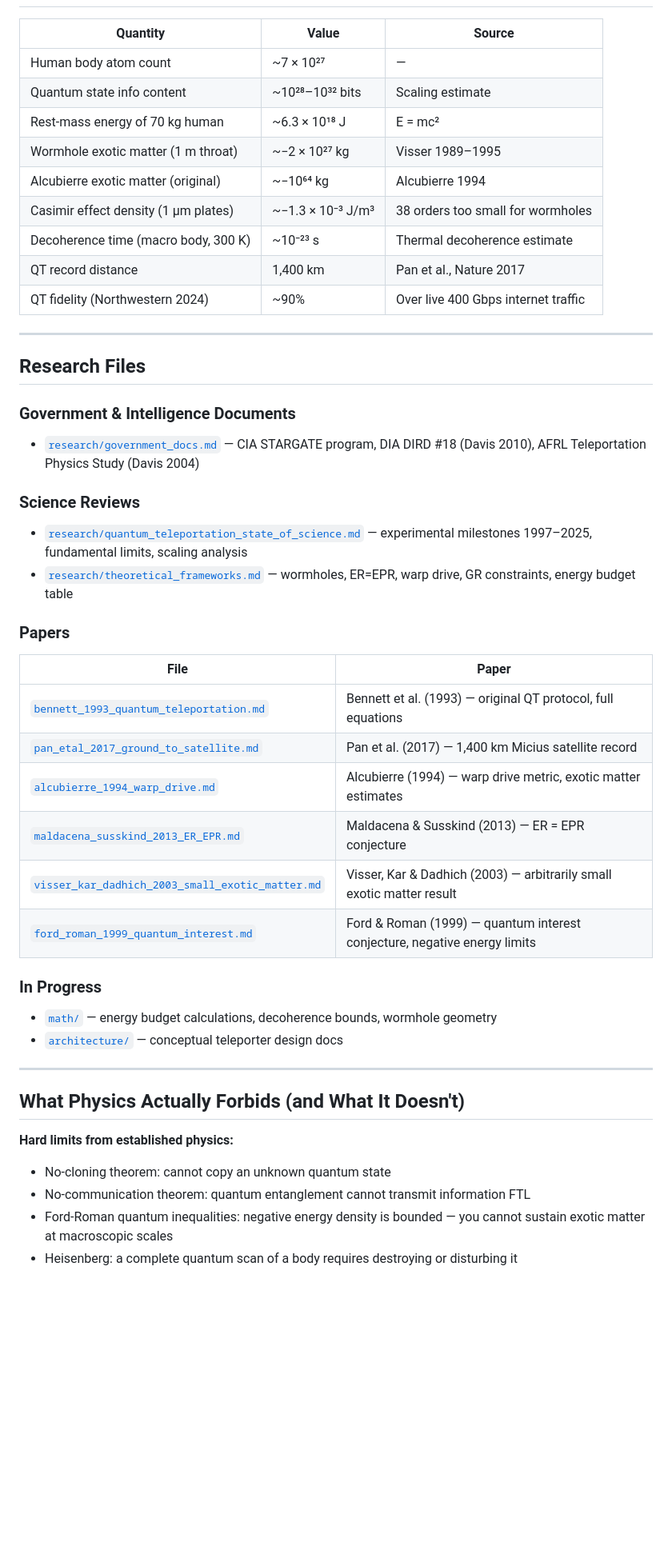
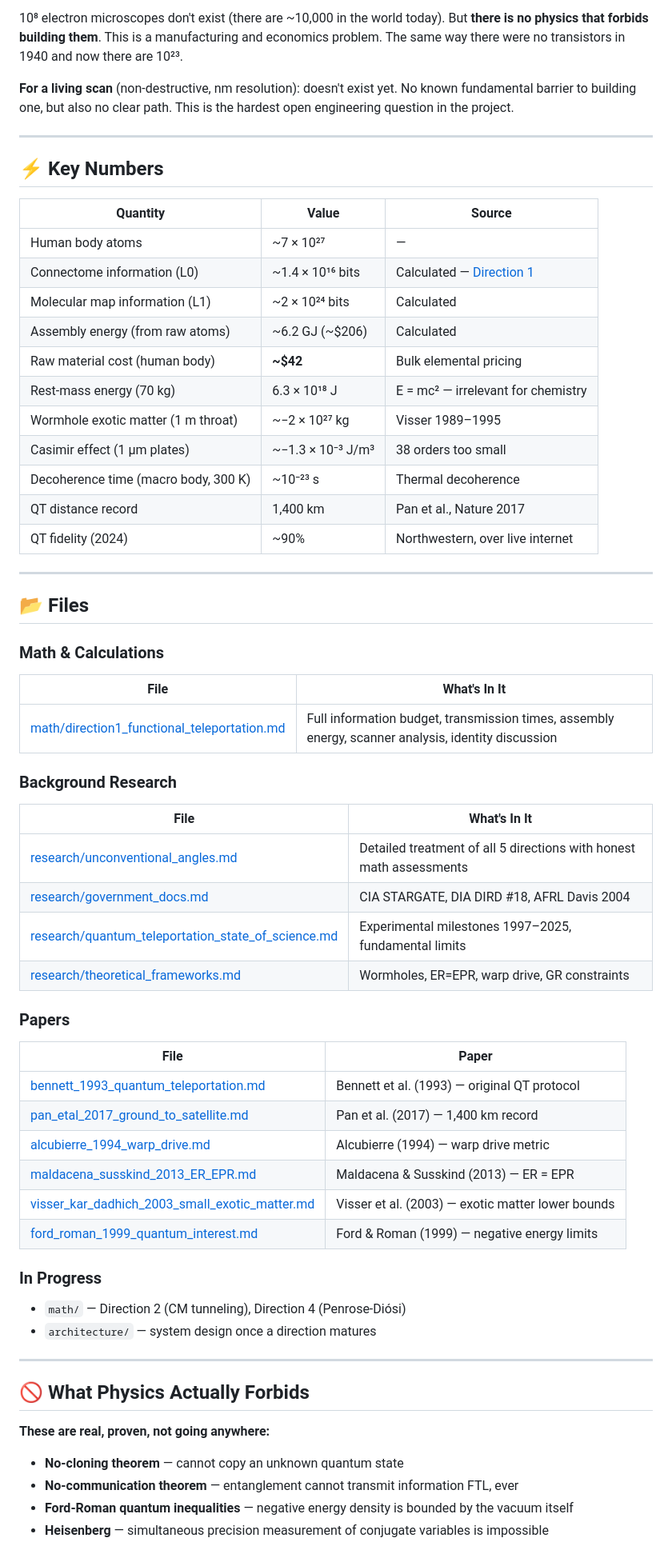
Before and after one commit to ninjahawk/teleporty, a Markdown page: README.md, the part around one of its changes. Shown at 80% size. Drawn GitHub-style; blank space fills up the shorter version.

Commit message:
Direction 1 full calculation: information budget, transmission times, assembly energy, scanner analysis; README redesign

```diff
--- a/README.md
+++ b/README.md
@@ -58,48 +136,63 @@ Zurek's quantum Darwinism framework establishes that the environment continuousl
+10⁸ electron microscopes don't exist (there are ~10,000 in the world today). But **there is no physics that forbids building them**. This is a manufacturing and economics problem. The same way there were no transistors in 1940 and now there are 10²³.
+
+**For a living scan** (non-destructive, nm resolution): doesn't exist yet. No known fundamental barrier to building one, but also no clear path. This is the hardest open engineering question in the project.
+
+---
+
+## ⚡ Key Numbers
 
 | Quantity | Value | Source |
 |----------|-------|--------|
-| Human body atom count | ~7 × 10²⁷ | — |
-| Quantum state info content | ~10²⁸–10³² bits | Scaling estimate |
-| Rest-mass energy of 70 kg human | ~6.3 × 10¹⁸ J | E = mc² |
+| Human body atoms | ~7 × 10²⁷ | — |
+| Connectome information (L0) | ~1.4 × 10¹⁶ bits | Calculated — [Direction 1](math/direction1_functional_teleportation.md) |
+| Molecular map information (L1) | ~2 × 10²⁴ bits | Calculated |
+| Assembly energy (from raw atoms) | ~6.2 GJ (~$206) | Calculated |
+| Raw material cost (human body) | **~$42** | Bulk elemental pricing |
+| Rest-mass energy (70 kg) | 6.3 × 10¹⁸ J | E = mc² — irrelevant for chemistry |
 | Wormhole exotic matter (1 m throat) | ~−2 × 10²⁷ kg | Visser 1989–1995 |
-| Alcubierre exotic matter (original) | ~−10⁶⁴ kg | Alcubierre 1994 |
-| Casimir effect density (1 μm plates) | ~−1.3 × 10⁻³ J/m³ | 38 orders too small for wormholes |
-| Decoherence time (macro body, 300 K) | ~10⁻²³ s | Thermal decoherence estimate |
-| QT record distance | 1,400 km | Pan et al., Nature 2017 |
-| QT fidelity (Northwestern 2024) | ~90% | Over live 400 Gbps internet traffic |
+| Casimir effect (1 μm plates) | ~−1.3 × 10⁻³ J/m³ | 38 orders too small |
+| Decoherence time (macro body, 300 K) | ~10⁻²³ s | Thermal decoherence |
+| QT distance record | 1,400 km | Pan et al., Nature 2017 |
+| QT fidelity (2024) | ~90% | Northwestern, over live internet |
 
 ---
 
-## Research Files
+## 📂 Files
 
-### Government & Intelligence Documents
-- [`research/government_docs.md`](research/government_docs.md) — CIA STARGATE program, DIA DIRD #18 (Davis 2010), AFRL Teleportation Physics Study (Davis 2004)
+### Math & Calculations
+| File | What's In It |
+|------|-------------|
+| [math/direction1_functional_teleportation.md](math/direction1_functional_teleportation.md) | Full information budget, transmission times, assembly energy, scanner analysis, identity discussion |
 
-### Science Reviews
-- [`research/quantum_teleportation_state_of_science.md`](research/quantum_teleportation_state_of_science.md) — experimental milestones 1997–2025, fundamental limits, scaling analysis
-- [`research/theoretical_frameworks.md`](research/theoretical_frameworks.md) — wormholes, ER=EPR, warp drive, GR constraints, energy budget table
+### Background Research
+| File | What's In It |
+|------|-------------|
+| [research/unconventional_angles.md](research/unconventional_angles.md) | Detailed treatment of all 5 directions with honest math assessments |
+| [research/government_docs.md](research/government_docs.md) | CIA STARGATE, DIA DIRD #18, AFRL Davis 2004 |
+| [research/quantum_teleportation_state_of_science.md](research/quantum_teleportation_state_of_science.md) | Experimental milestones 1997–2025, fundamental limits |
+| [research/theoretical_frameworks.md](research/theoretical_frameworks.md) | Wormholes, ER=EPR, warp drive, GR constraints |
 
 ### Papers
 | File | Paper |
 |------|-------|
-| [`bennett_1993_quantum_teleportation.md`](research/papers/bennett_1993_quantum_teleportation.md) | Bennett et al. (1993) — original QT protocol, full equations |
-| [`pan_etal_2017_ground_to_satellite.md`](research/papers/pan_etal_2017_ground_to_satellite.md) | Pan et al. (2017) — 1,400 km Micius satellite record |
-| [`alcubierre_1994_warp_drive.md`](research/papers/alcubierre_1994_warp_drive.md) | Alcubierre (1994) — warp drive metric, exotic matter estimates |
-| [`maldacena_susskind_2013_ER_EPR.md`](research/papers/maldacena_susskind_2013_ER_EPR.md) | Maldacena & Susskind (2013) — ER = EPR conjecture |
-| [`visser_kar_dadhich_2003_small_exotic_matter.md`](research/papers/visser_kar_dadhich_2003_small_exotic_matter.md) | Visser, Kar & Dadhich (2003) — arbitrarily small exotic matter result |
-| [`ford_roman_1999_quantum_interest.md`](research/papers/ford_roman_1999_quantum_interest.md) | Ford & Roman (1999) — quantum interest conjecture, negative energy limits |
+| [bennett_1993_quantum_teleportation.md](research/papers/bennett_1993_quantum_teleportation.md) | Bennett et al. (1993) — original QT protocol |
+| [pan_etal_2017_ground_to_satellite.md](research/papers/pan_etal_2017_ground_to_satellite.md) | Pan et al. (2017) — 1,400 km record |
+| [alcubierre_1994_warp_drive.md](research/papers/alcubierre_1994_warp_drive.md) | Alcubierre (1994) — warp drive metric |
+| [maldacena_susskind_2013_ER_EPR.md](research/papers/maldacena_susskind_2013_ER_EPR.md) | Maldacena & Susskind (2013) — ER = EPR |
+| [visser_kar_dadhich_2003_small_exotic_matter.md](research/papers/visser_kar_dadhich_2003_small_exotic_matter.md) | Visser et al. (2003) — exotic matter lower bounds |
+| [ford_roman_1999_quantum_interest.md](research/papers/ford_roman_1999_quantum_interest.md) | Ford & Roman (1999) — negative energy limits |
 
 ### In Progress
-- [`math/`](math/) — energy budget calculations, decoherence bounds, wormhole geometry
-- [`architecture/`](architecture/) — conceptual teleporter design docs
+- `math/` — Direction 2 (CM tunneling), Direction 4 (Penrose-Diósi)
+- `architecture/` — system design once a direction matures
 
 ---
 
-## What Physics Actually Forbids (and What It Doesn't)
+## 🚫 What Physics Actually Forbids
 
-**Hard limits from established physics:**
-- No-cloning theorem: cannot copy an unknown quantum state
-- No-communication theorem: quantum entanglement cannot transmit information FTL
-- Ford-Roman quantum inequalities: negative energy density is bounded — you cannot sustain exotic matter at macroscopic scales
-- Heisenberg: a complete quantum scan of a body requires destroying or disturbing it
+**These are real, proven, not going anywhere:**
+- **No-cloning theorem** — cannot copy an unknown quantum state
+- **No-communication theorem** — entanglement cannot transmit information FTL, ever
+- **Ford-Roman quantum inequalities** — negative energy density is bounded by the vacuum itself
+- **Heisenberg** — simultaneous precision measurement of conjugate variables is impossible
 
```
Also changed, not shown: other parts of README.md (+114 -36 lines), math/direction1_functional_teleportation.md (added, +337 -0 lines).
